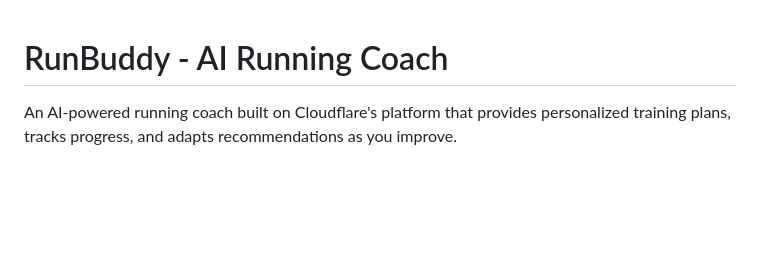
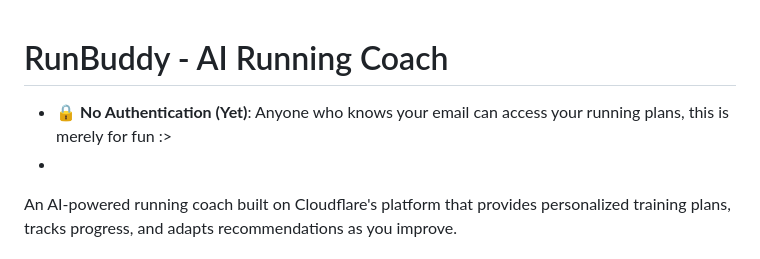
Before and after one commit to imreallynameless/run-buddy, a Markdown page: README.md, the part around the change. GitHub-like rendering; blank space fills up the shorter version.

Commit message:
Update README to mention no authentication
Added note about lack of authentication for running plans.

```diff
--- a/README.md
+++ b/README.md
@@ -1,5 +1,7 @@
 # RunBuddy - AI Running Coach
 
+- 🔒 **No Authentication (Yet)**: Anyone who knows your email can access your running plans, this is merely for fun :>
+-
 An AI-powered running coach built on Cloudflare's platform that provides personalized training plans, tracks progress, and adapts recommendations as you improve.
 
 ## Features
```
